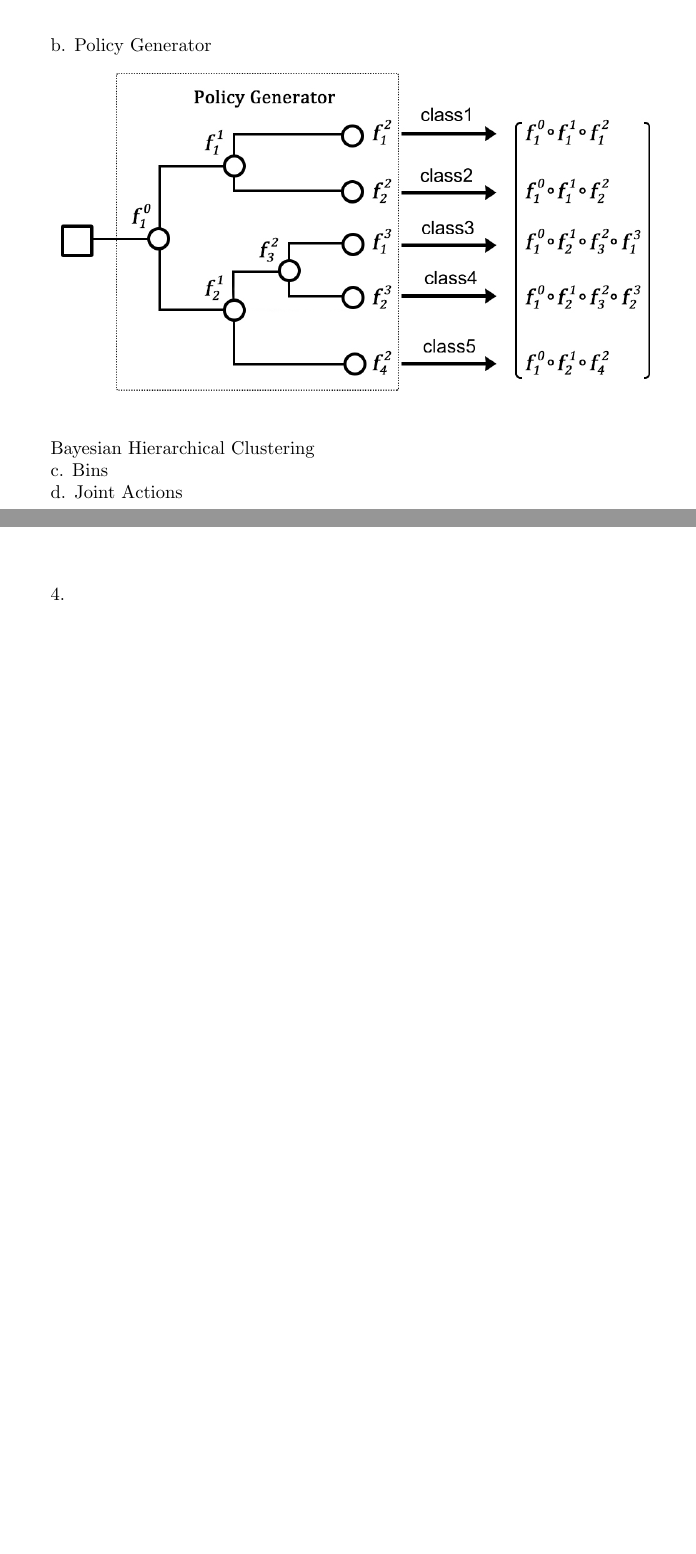
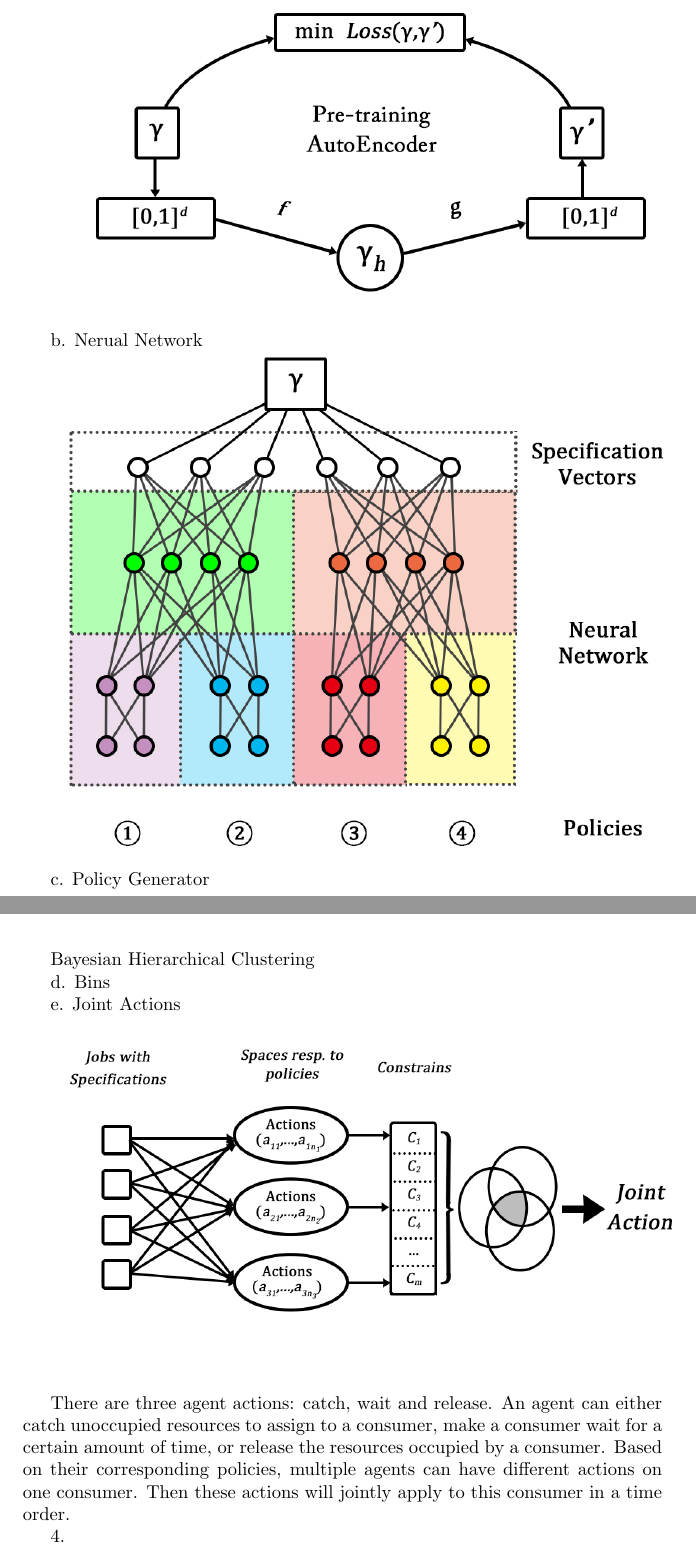
Before and after one commit to ComputeCoin/Scheduler, a LaTeX document (documentation/Scheduler.tex): two parts of pages 6 and 7 of 12, joined at a grey line, cut at the place of the change, the shorter picture padded with empty space. Compiled offline with pdfLaTeX.

Commit message:
add comments to graph and add nurean Network graph

```diff
--- a/documentation/Scheduler.tex
+++ b/documentation/Scheduler.tex
@@ -88,22 +94,27 @@
 	\addpic{Training2.jpg}
 
 
-		a. Pre-Training
+	a. Pre-Training
 
 	\addpic{Pre-Train.jpg}
 
+	b. Nerual Network
 
-		b. Policy Generator
+	\addpic{Neural-Network.jpeg}
+
+	c. Policy Generator
 
 	\addpic{Policy.png}
 
 	Bayesian Hierarchical Clustering
 
-	c. Bins
+	d. Bins
 
-	 d. Joint Actions
+	e. Joint Actions
 
 	\addpic{Joint-action.jpg}
+
+	There are three agent actions: catch, wait and release. An agent can either catch unoccupied resources to assign to a consumer, make a consumer wait for a certain amount of time, or release the resources occupied by a consumer. Based on their corresponding policies, multiple agents can have different actions on one consumer. Then these actions will jointly apply to this consumer in a time order.
 
 	4.
 
```
Also changed, not shown: documentation/Neural-Network.jpeg (added), documentation/Scheduler.pdf, documentation/Scheduler.tex (6 more changed lines), 4 other files.
